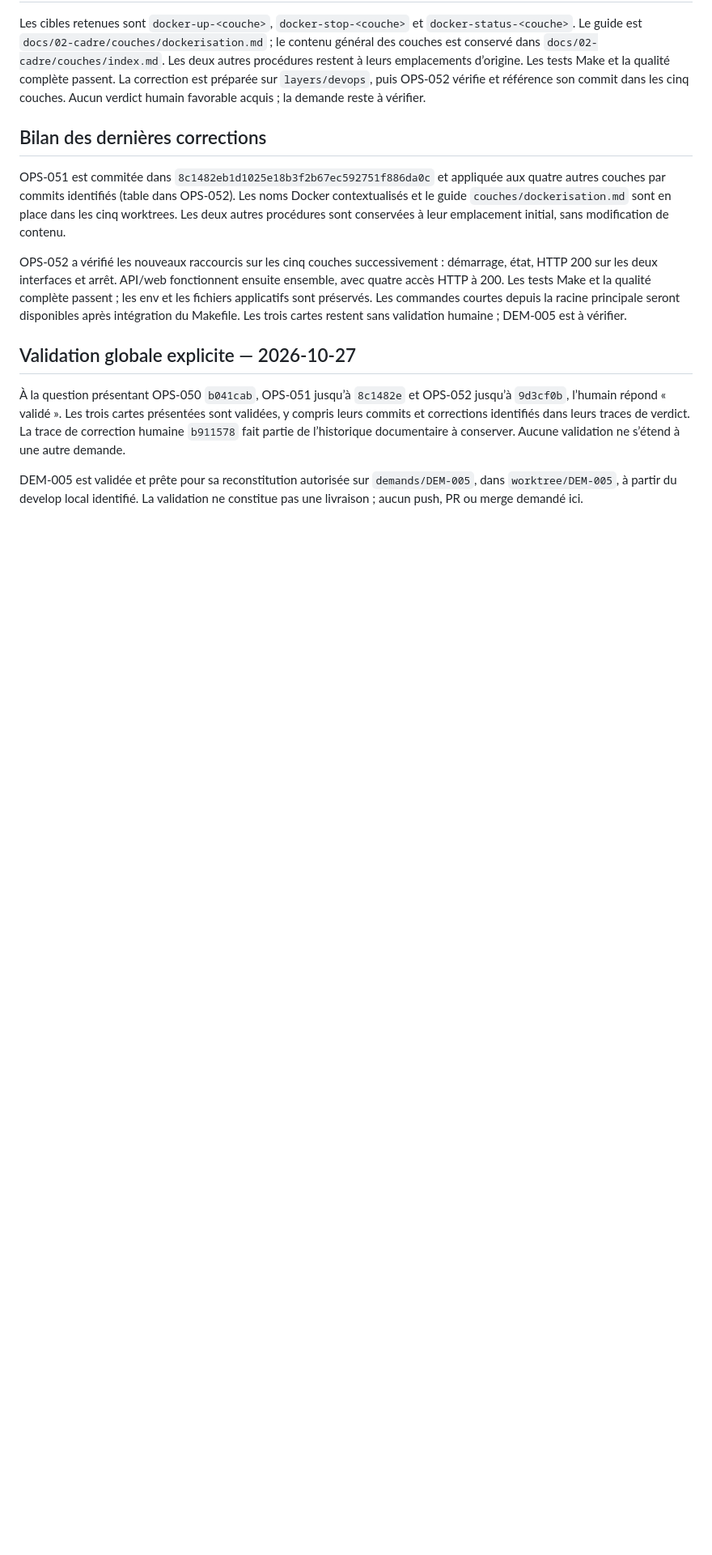
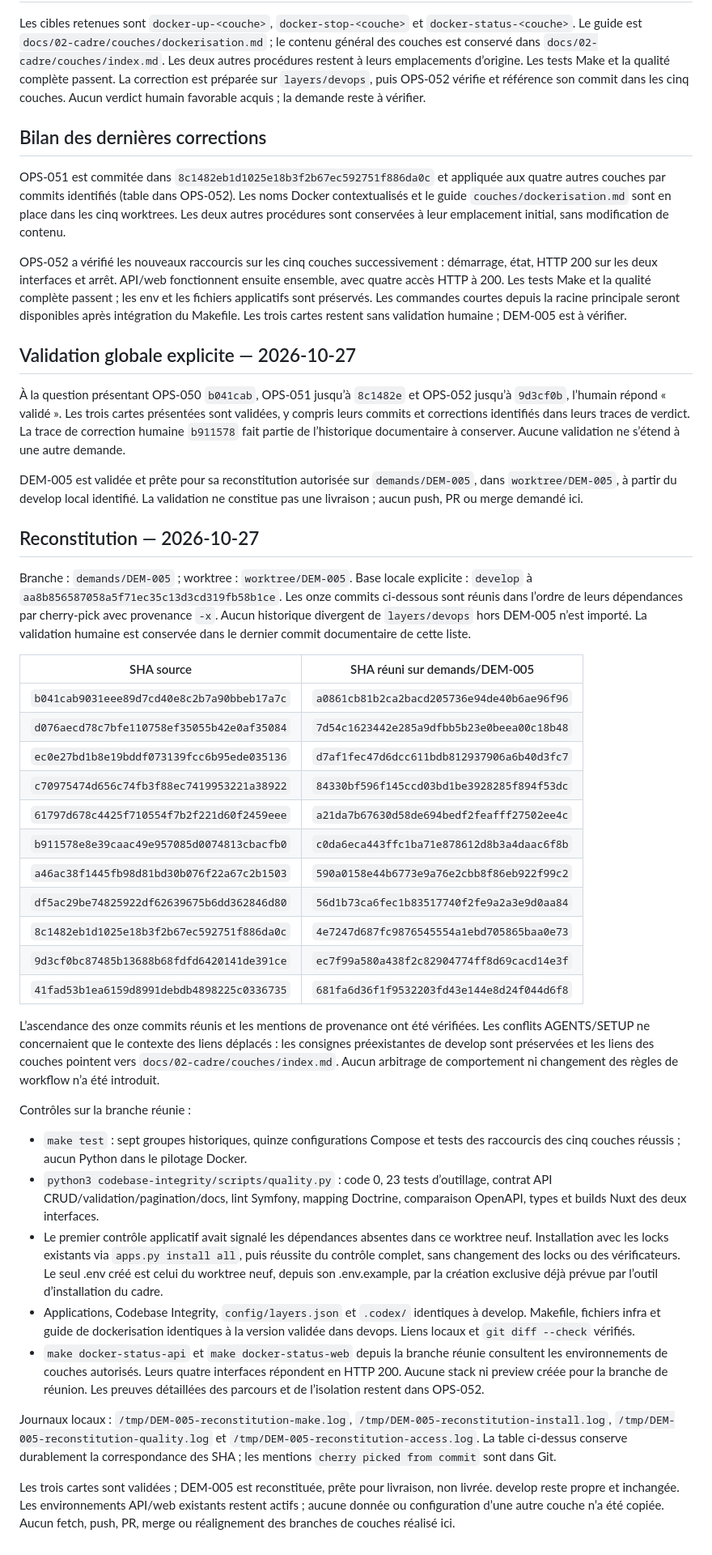
Before and after one commit to johan-Rm/ai-development-engineering, a Markdown page: dev-book/demand/DEM-005-dockeriser-applications-worktrees.md, the part around one of its changes. Shown at 81% size. Rendered like a GitHub page; blank space fills up the shorter version.

Commit message:
DEM-005: documenter la reconstitution et ses contrôles

```diff
--- a/dev-book/demand/DEM-005-dockeriser-applications-worktrees.md
+++ b/dev-book/demand/DEM-005-dockeriser-applications-worktrees.md
@@ -316,3 +316,62 @@ documentaire à conserver. Aucune validation ne s’étend à une autre demande.
 DEM-005 est validée et prête pour sa reconstitution autorisée sur
 `demands/DEM-005`, dans `worktree/DEM-005`, à partir du develop local identifié.
 La validation ne constitue pas une livraison ; aucun push, PR ou merge demandé ici.
+
+## Reconstitution — 2026-10-27
+
+Branche : `demands/DEM-005` ; worktree : `worktree/DEM-005`.
+Base locale explicite : `develop` à `aa8b856587058a5f71ec35c13d3cd319fb58b1ce`.
+Les onze commits ci-dessous sont réunis dans l’ordre de leurs dépendances par
+cherry-pick avec provenance `-x`. Aucun historique divergent de `layers/devops`
+hors DEM-005 n’est importé. La validation humaine est conservée dans le dernier
+commit documentaire de cette liste.
+
+| SHA source | SHA réuni sur demands/DEM-005 |
+| --- | --- |
+| `b041cab9031eee89d7cd40e8c2b7a90bbeb17a7c` | `a0861cb81b2ca2bacd205736e94de40b6ae96f96` |
+| `d076aecd78c7bfe110758ef35055b42e0af35084` | `7d54c1623442e285a9dfbb5b23e0beea00c18b48` |
+| `ec0e27bd1b8e19bddf073139fcc6b95ede035136` | `d7af1fec47d6dcc611bdb812937906a6b40d3fc7` |
+| `c70975474d656c74fb3f88ec7419953221a38922` | `84330bf596f145ccd03bd1be3928285f894f53dc` |
+| `61797d678c4425f710554f7b2f221d60f2459eee` | `a21da7b67630d58de694bedf2feafff27502ee4c` |
+| `b911578e8e39caac49e957085d0074813cbacfb0` | `c0da6eca443ffc1ba71e878612d8b3a4daac6f8b` |
+| `a46ac38f1445fb98d81bd30b076f22a67c2b1503` | `590a0158e44b6773e9a76e2cbb8f86eb922f99c2` |
+| `df5ac29be74825922df62639675b6dd362846d80` | `56d1b73ca6fec1b83517740f2fe9a2a3e9d0aa84` |
+| `8c1482eb1d1025e18b3f2b67ec592751f886da0c` | `4e7247d687fc9876545554a1ebd705865baa0e73` |
+| `9d3cf0bc87485b13688b68fdfd6420141de391ce` | `ec7f99a580a438f2c82904774ff8d69cacd14e3f` |
+| `41fad53b1ea6159d8991debdb4898225c0336735` | `681fa6d36f1f9532203fd43e144e8d24f044d6f8` |
+
+L’ascendance des onze commits réunis et les mentions de provenance ont été vérifiées.
+Les conflits AGENTS/SETUP ne concernaient que le contexte des liens déplacés :
+les consignes préexistantes de develop sont préservées et les liens des couches
+pointent vers `docs/02-cadre/couches/index.md`. Aucun arbitrage de comportement
+ni changement des règles de workflow n’a été introduit.
+
+Contrôles sur la branche réunie :
+
+- `make test` : sept groupes historiques, quinze configurations Compose et tests
+  des raccourcis des cinq couches réussis ; aucun Python dans le pilotage Docker.
+- `python3 codebase-integrity/scripts/quality.py` : code 0, 23 tests d’outillage,
+  contrat API CRUD/validation/pagination/docs, lint Symfony, mapping Doctrine,
+  comparaison OpenAPI, types et builds Nuxt des deux interfaces.
+- Le premier contrôle applicatif avait signalé les dépendances absentes dans ce
+  worktree neuf. Installation avec les locks existants via `apps.py install all`,
+  puis réussite du contrôle complet, sans changement des locks ou des vérificateurs.
+  Le seul .env créé est celui du worktree neuf, depuis son .env.example, par la
+  création exclusive déjà prévue par l’outil d’installation du cadre.
+- Applications, Codebase Integrity, `config/layers.json` et `.codex/` identiques
+  à develop. Makefile, fichiers infra et guide de dockerisation identiques à la
+  version validée dans devops. Liens locaux et `git diff --check` vérifiés.
+- `make docker-status-api` et `make docker-status-web` depuis la branche réunie
+  consultent les environnements de couches autorisés. Leurs quatre interfaces
+  répondent en HTTP 200. Aucune stack ni preview créée pour la branche de réunion.
+  Les preuves détaillées des parcours et de l’isolation restent dans OPS-052.
+
+Journaux locaux : `/tmp/DEM-005-reconstitution-make.log`,
+`/tmp/DEM-005-reconstitution-install.log`, `/tmp/DEM-005-reconstitution-quality.log`
+et `/tmp/DEM-005-reconstitution-access.log`. La table ci-dessus conserve durablement
+la correspondance des SHA ; les mentions `cherry picked from commit` sont dans Git.
+
+Les trois cartes sont validées ; DEM-005 est reconstituée, prête pour livraison,
+non livrée. develop reste propre et inchangée. Les environnements API/web existants
+restent actifs ; aucune donnée ou configuration d’une autre couche n’a été copiée.
+Aucun fetch, push, PR, merge ou réalignement des branches de couches réalisé ici.
```
Also changed, not shown: other parts of dev-book/demand/DEM-005-dockeriser-applications-worktrees.md (+1 -1 lines).
